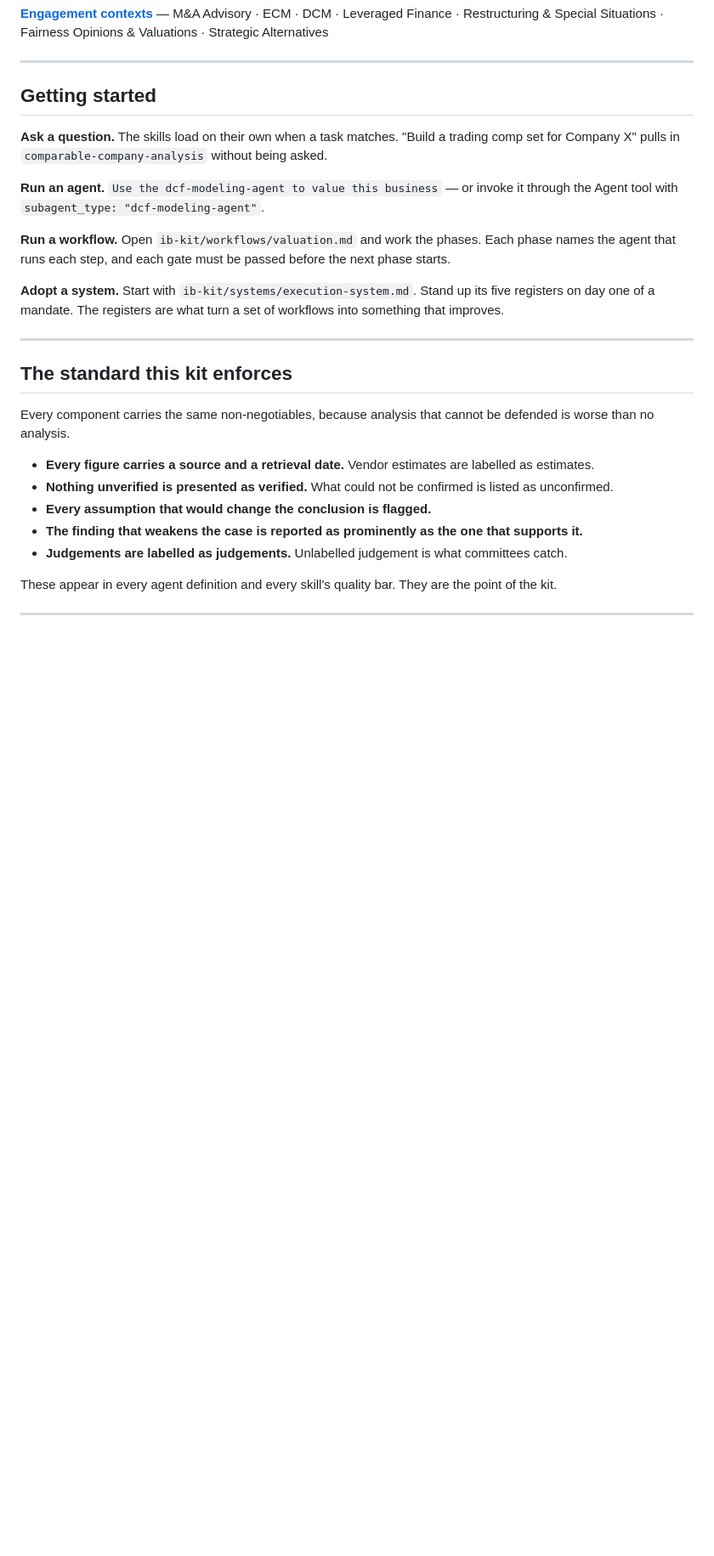
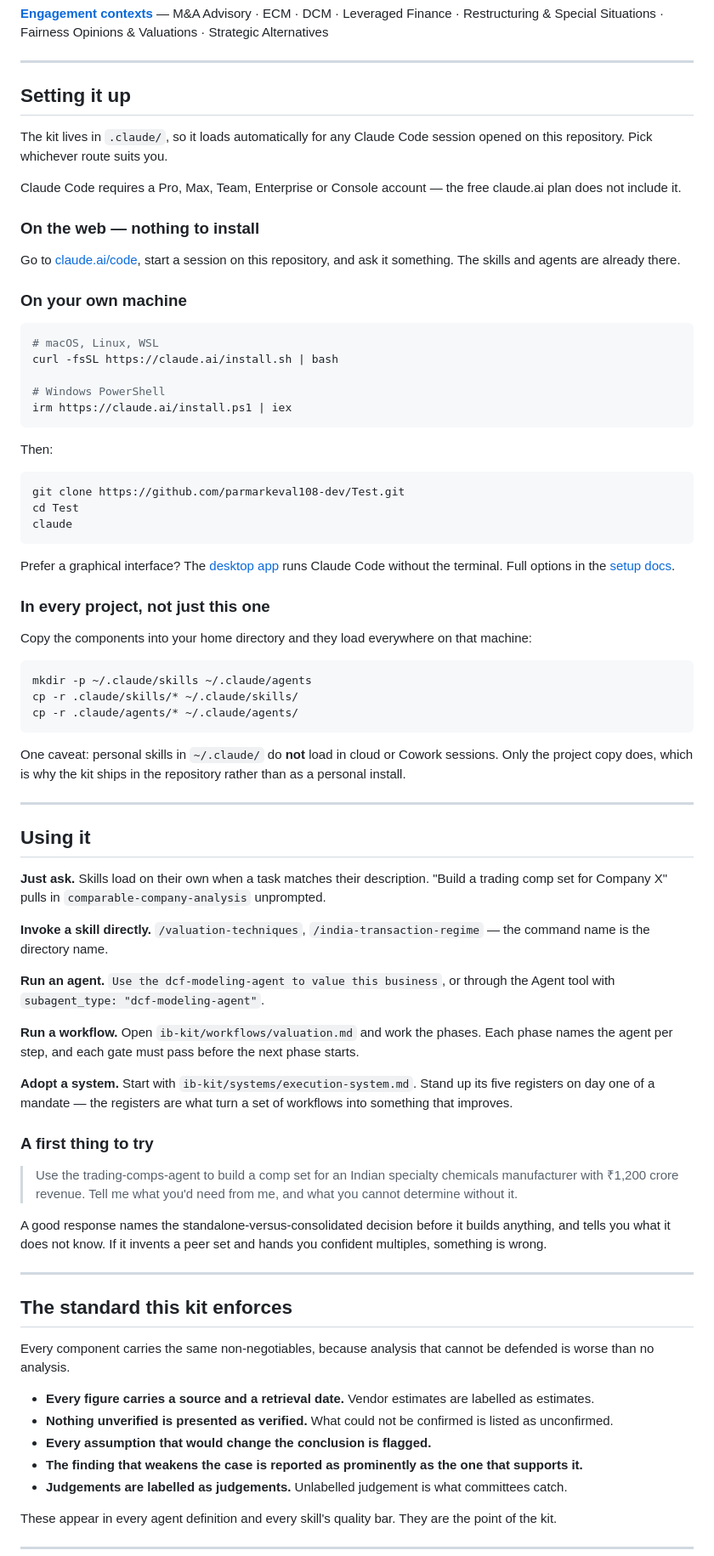
Before and after one commit to parmarkeval108-dev/Test, a Markdown page: ib-kit/README.md, the part around the change. Shown at 85% size. Drawn GitHub-style; blank space fills up the shorter version.

Commit message:
Add setup instructions to the kit README
Covers the three routes to running the kit — web with nothing to
install, local install with the verified native installer commands, and
copying into ~/.claude/ for use across all projects — plus the account
requirement and the caveat that personal skills do not load in cloud
sessions. Adds a worked first example and how to invoke skills directly.

Co-Authored-By: Claude Opus 5 <noreply@anthropic.com>
Claude-Session: https://claude.ai/code/session_01Fv29USRb9FHVpfpEKd1Xnj

````diff
--- a/ib-kit/README.md
+++ b/ib-kit/README.md
@@ -27,15 +27,67 @@ insights   expertise   intelligence  structured   lasting
 
 ---
 
-## Getting started
+## Setting it up
 
-**Ask a question.** The skills load on their own when a task matches. "Build a trading comp set for Company X" pulls in `comparable-company-analysis` without being asked.
+The kit lives in `.claude/`, so it loads automatically for any Claude Code session opened on this repository. Pick whichever route suits you.
 
-**Run an agent.** `Use the dcf-modeling-agent to value this business` — or invoke it through the Agent tool with `subagent_type: "dcf-modeling-agent"`.
+Claude Code requires a Pro, Max, Team, Enterprise or Console account — the free claude.ai plan does not include it.
 
-**Run a workflow.** Open `ib-kit/workflows/valuation.md` and work the phases. Each phase names the agent that runs each step, and each gate must be passed before the next phase starts.
+### On the web — nothing to install
 
-**Adopt a system.** Start with `ib-kit/systems/execution-system.md`. Stand up its five registers on day one of a mandate. The registers are what turn a set of workflows into something that improves.
+Go to [claude.ai/code](https://claude.ai/code), start a session on this repository, and ask it something. The skills and agents are already there.
+
+### On your own machine
+
+```bash
+# macOS, Linux, WSL
+curl -fsSL https://claude.ai/install.sh | bash
+
+# Windows PowerShell
+irm https://claude.ai/install.ps1 | iex
+```
+
+Then:
+
+```bash
+git clone https://github.com/parmarkeval108-dev/Test.git
+cd Test
+claude
+```
+
+Prefer a graphical interface? The [desktop app](https://code.claude.com/docs/en/desktop-quickstart) runs Claude Code without the terminal. Full options in the [setup docs](https://code.claude.com/docs/en/setup).
+
+### In every project, not just this one
+
+Copy the components into your home directory and they load everywhere on that machine:
+
+```bash
+mkdir -p ~/.claude/skills ~/.claude/agents
+cp -r .claude/skills/* ~/.claude/skills/
+cp -r .claude/agents/* ~/.claude/agents/
+```
+
+One caveat: personal skills in `~/.claude/` do **not** load in cloud or Cowork sessions. Only the project copy does, which is why the kit ships in the repository rather than as a personal install.
+
+---
+
+## Using it
+
+**Just ask.** Skills load on their own when a task matches their description. "Build a trading comp set for Company X" pulls in `comparable-company-analysis` unprompted.
+
+**Invoke a skill directly.** `/valuation-techniques`, `/india-transaction-regime` — the command name is the directory name.
+
+**Run an agent.** `Use the dcf-modeling-agent to value this business`, or through the Agent tool with `subagent_type: "dcf-modeling-agent"`.
+
+**Run a workflow.** Open `ib-kit/workflows/valuation.md` and work the phases. Each phase names the agent per step, and each gate must pass before the next phase starts.
+
+**Adopt a system.** Start with `ib-kit/systems/execution-system.md`. Stand up its five registers on day one of a mandate — the registers are what turn a set of workflows into something that improves.
+
+### A first thing to try
+
+> Use the trading-comps-agent to build a comp set for an Indian specialty chemicals manufacturer with ₹1,200 crore revenue. Tell me what you'd need from me, and what you cannot determine without it.
+
+A good response names the standalone-versus-consolidated decision before it builds anything, and tells you what it does not know. If it invents a peer set and hands you confident multiples, something is wrong.
 
 ---
 
````
